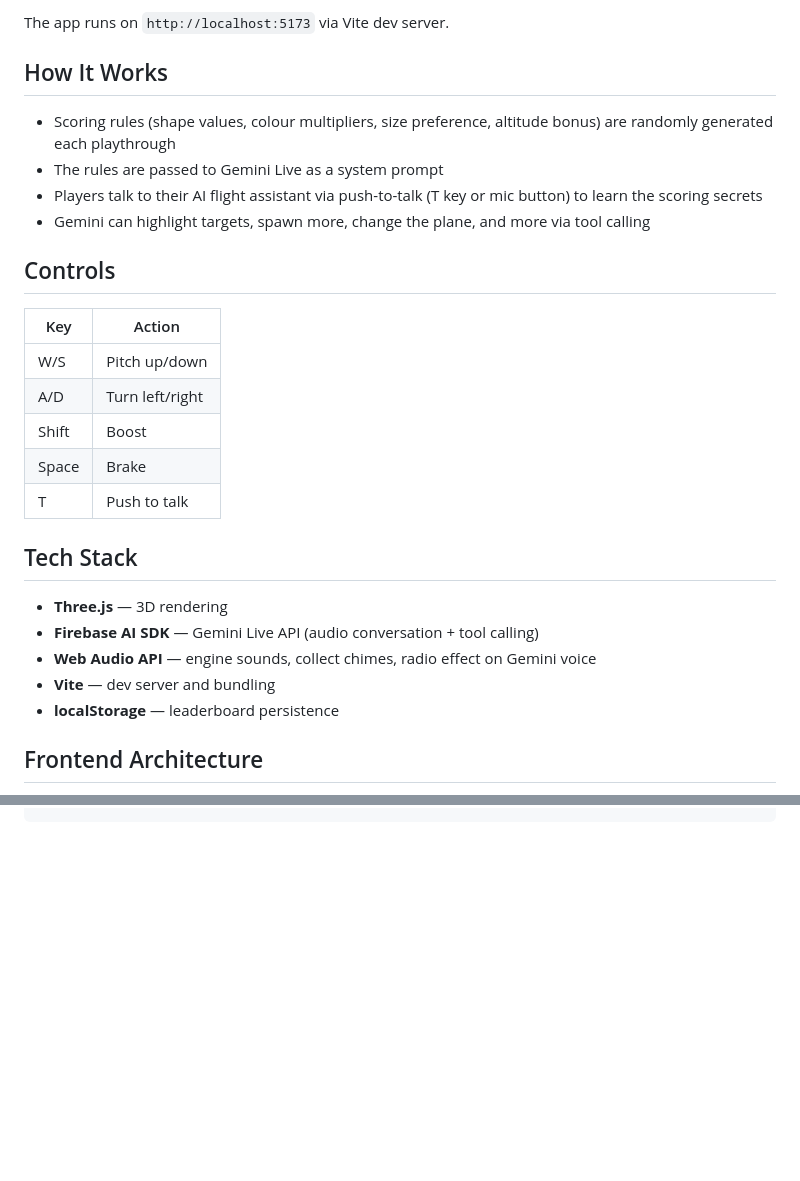
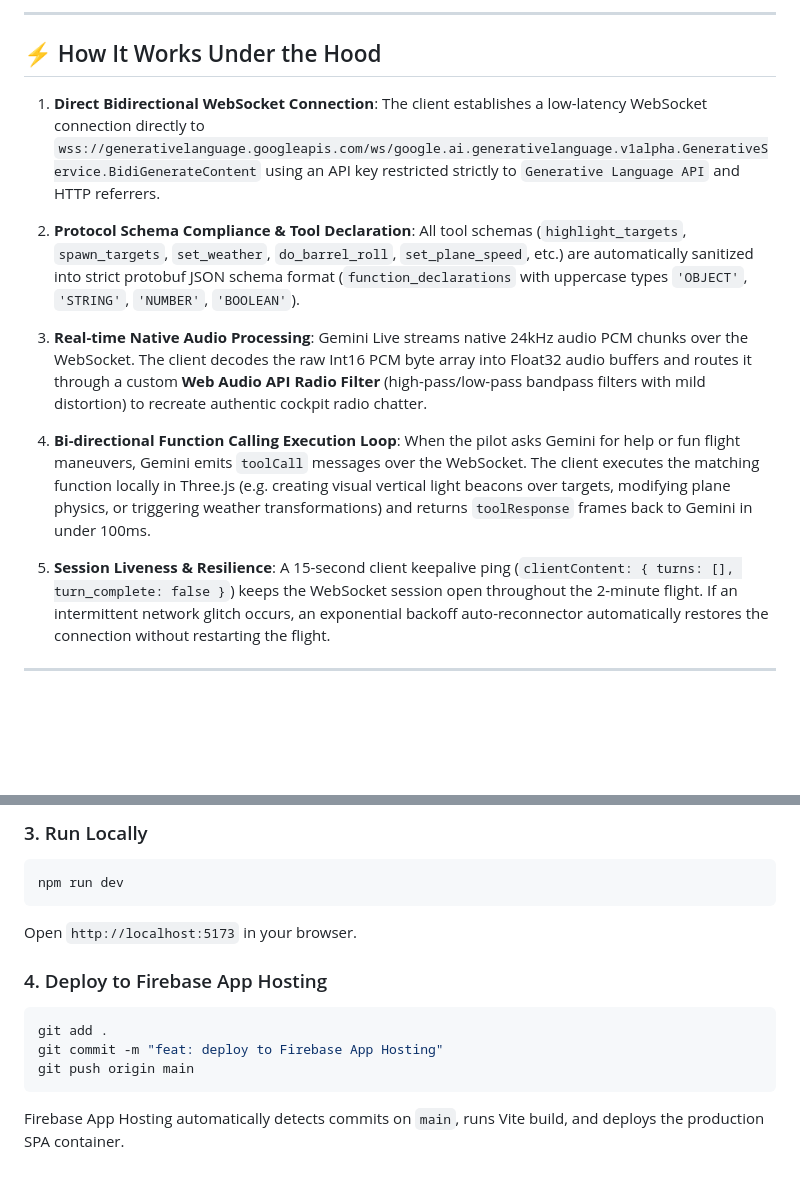
Before and after one commit to Reksmei/AIborne-challenge, a Markdown page: README.md, 2 parts joined by grey strips. Rendered like a GitHub page; blank space fills up the shorter version.

````diff
--- a/README.md
+++ b/README.md
@@ -19,31 +74,23 @@ npm install
 ```
 
-The app runs on `http://localhost:5173` via Vite dev server.
+---
 
-## How It Works
+## ⚡ How It Works Under the Hood
 
-- Scoring rules (shape values, colour multipliers, size preference, altitude bonus) are randomly generated each playthrough
-- The rules are passed to Gemini Live as a system prompt
-- Players talk to their AI flight assistant via push-to-talk (T key or mic button) to learn the scoring secrets
-- Gemini can highlight targets, spawn more, change the plane, and more via tool calling
+1. **Direct Bidirectional WebSocket Connection**:
+   The client establishes a low-latency WebSocket connection directly to `wss://generativelanguage.googleapis.com/ws/google.ai.generativelanguage.v1alpha.GenerativeService.BidiGenerateContent` using an API key restricted strictly to `Generative Language API` and HTTP referrers.
 
-## Controls
+2. **Protocol Schema Compliance & Tool Declaration**:
+   All tool schemas (`highlight_targets`, `spawn_targets`, `set_weather`, `do_barrel_roll`, `set_plane_speed`, etc.) are automatically sanitized into strict protobuf JSON schema format (`function_declarations` with uppercase types `'OBJECT'`, `'STRING'`, `'NUMBER'`, `'BOOLEAN'`).
 
-| Key | Action |
-|-----|--------|
-| W/S | Pitch up/down |
-| A/D | Turn left/right |
-| Shift | Boost |
-| Space | Brake |
-| T | Push to talk |
+3. **Real-time Native Audio Processing**:
+   Gemini Live streams native 24kHz audio PCM chunks over the WebSocket. The client decodes the raw Int16 PCM byte array into Float32 audio buffers and routes it through a custom **Web Audio API Radio Filter** (high-pass/low-pass bandpass filters with mild distortion) to recreate authentic cockpit radio chatter.
 
-## Tech Stack
+4. **Bi-directional Function Calling Execution Loop**:
+   When the pilot asks Gemini for help or fun flight maneuvers, Gemini emits `toolCall` messages over the WebSocket. The client executes the matching function locally in Three.js (e.g. creating visual vertical light beacons over targets, modifying plane physics, or triggering weather transformations) and returns `toolResponse` frames back to Gemini in under 100ms.
 
-- **Three.js** — 3D rendering
-- **Firebase AI SDK** — Gemini Live API (audio conversation + tool calling)
-- **Web Audio API** — engine sounds, collect chimes, radio effect on Gemini voice
-- **Vite** — dev server and bundling
-- **localStorage** — leaderboard persistence
+5. **Session Liveness & Resilience**:
+   A 15-second client keepalive ping (`clientContent: { turns: [], turn_complete: false }`) keeps the WebSocket session open throughout the 2-minute flight. If an intermittent network glitch occurs, an exponential backoff auto-reconnector automatically restores the connection without restarting the flight.
 
-## Frontend Architecture
+---
 
@@ -105 +174,15 @@ js/
 ```
+
+### 3. Run Locally
+```bash
+npm run dev
+```
+Open `http://localhost:5173` in your browser.
+
+### 4. Deploy to Firebase App Hosting
+```bash
+git add .
+git commit -m "feat: deploy to Firebase App Hosting"
+git push origin main
+```
+Firebase App Hosting automatically detects commits on `main`, runs Vite build, and deploys the production SPA container.
````
Also changed, not shown: other parts of README.md (+136 -59 lines).
